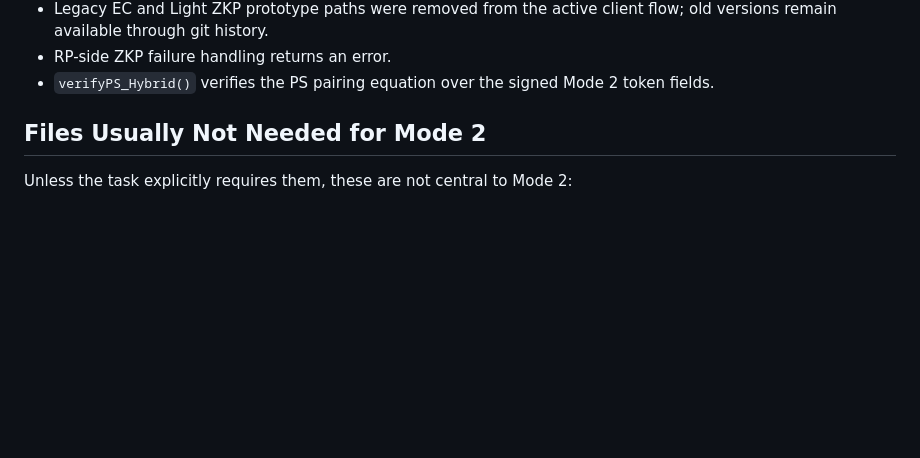
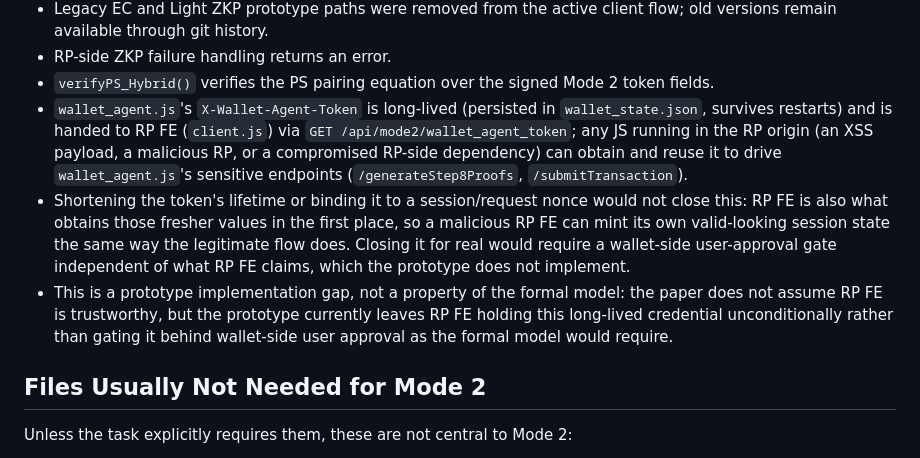
Before and after one commit to mhjung93/google-oidc-demo, a Markdown page: docs/MODE2_FLOW.md, the part around the change. Rendered like a GitHub page; blank space fills up the shorter version.

Commit message:
docs(mode2): record wallet_agent_token as a known prototype gap
The X-Wallet-Agent-Token is long-lived, persisted in wallet_state.json,
and handed to RP FE unconditionally - any XSS on the RP, a malicious
RP, or a compromised RP-side dependency can obtain and replay it against
wallet_agent.js's sensitive endpoints. Tightening the token's lifetime
or binding it to a session nonce would not fix this, since a malicious
RP FE can mint its own fresh-looking session state the same way the
legitimate flow does; only a wallet-side user-approval gate independent
of RP FE's claims would. The paper's formal model does not assume RP FE
is trustworthy - this is a prototype implementation gap against that
model, not evidence the model itself trusts RP FE. No code changes;
documented per user decision to leave this as a known demo limitation.

```diff
--- a/docs/MODE2_FLOW.md
+++ b/docs/MODE2_FLOW.md
@@ -462,6 +462,9 @@ These are implementation details that are useful for understanding the current p
 - Legacy EC and Light ZKP prototype paths were removed from the active client flow; old versions remain available through git history.
 - RP-side ZKP failure handling returns an error.
 - `verifyPS_Hybrid()` verifies the PS pairing equation over the signed Mode 2 token fields.
+- `wallet_agent.js`'s `X-Wallet-Agent-Token` is long-lived (persisted in `wallet_state.json`, survives restarts) and is handed to RP FE (`client.js`) via `GET /api/mode2/wallet_agent_token`; any JS running in the RP origin (an XSS payload, a malicious RP, or a compromised RP-side dependency) can obtain and reuse it to drive `wallet_agent.js`'s sensitive endpoints (`/generateStep8Proofs`, `/submitTransaction`).
+- Shortening the token's lifetime or binding it to a session/request nonce would not close this: RP FE is also what obtains those fresher values in the first place, so a malicious RP FE can mint its own valid-looking session state the same way the legitimate flow does. Closing it for real would require a wallet-side user-approval gate independent of what RP FE claims, which the prototype does not implement.
+- This is a prototype implementation gap, not a property of the formal model: the paper does not assume RP FE is trustworthy, but the prototype currently leaves RP FE holding this long-lived credential unconditionally rather than gating it behind wallet-side user approval as the formal model would require.
 
 ## Files Usually Not Needed for Mode 2
 
```
